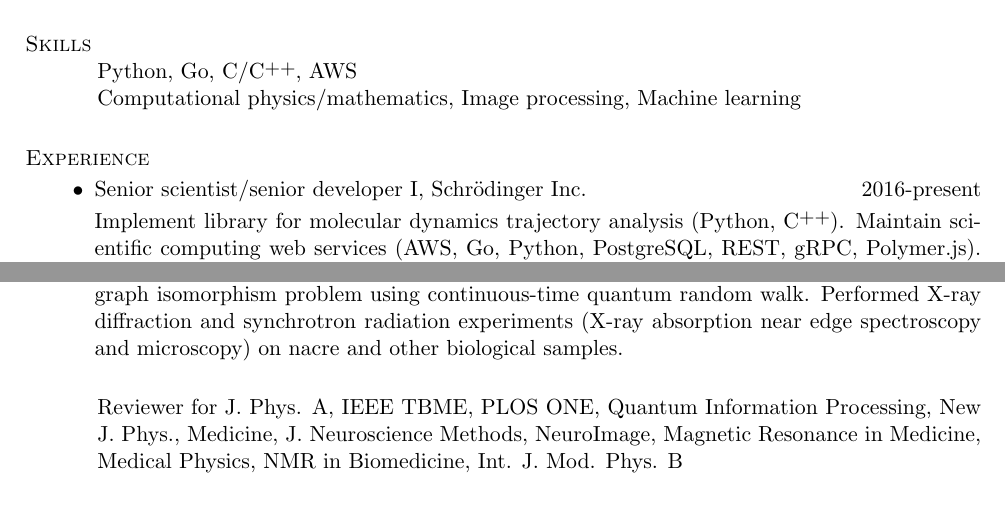
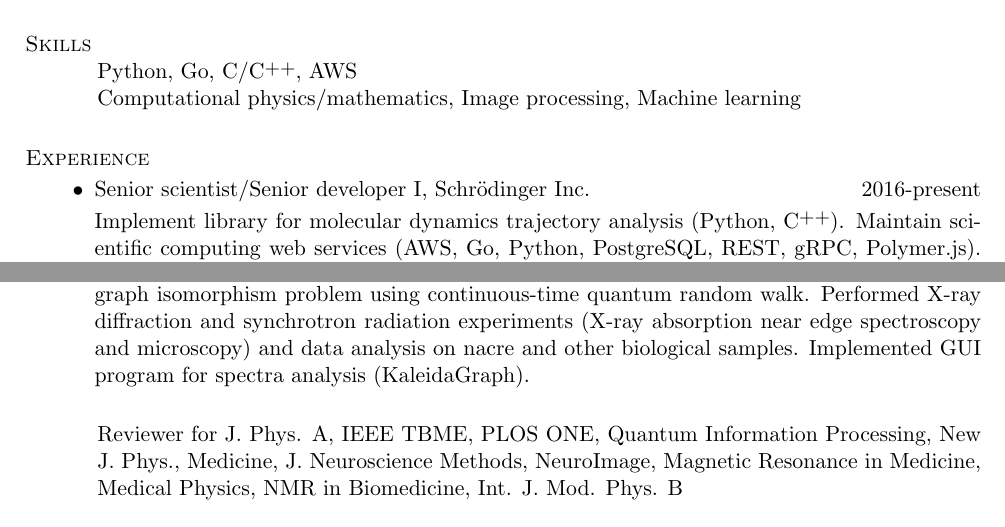
Before and after one commit to nosarthur/CV_resume, a LaTeX CV (base.tex): two parts of page 1 of 4, joined at a grey line, cut so that both start at the same text. The pictures show the PDF file DongZHOU_CV.pdf that the author committed with the source.

Commit message:
add KaleidaGraph experience

```diff
--- a/base.tex
+++ b/base.tex
@@ -96,7 +96,8 @@ both analytically and numerically (Matlab, \Cplusplus).
 Developed schemes for quantum gate, quantum control, and entanglement preparation
 for quantum dot systems.
 Developed algorithm for graph isomorphism problem using continuous-time quantum random walk.
-Performed X-ray diffraction and synchrotron radiation experiments (X-ray absorption near edge spectroscopy and microscopy) on nacre and other biological samples.
+Performed X-ray diffraction and synchrotron radiation experiments (X-ray absorption near edge spectroscopy and microscopy) and data analysis on nacre and other biological samples.
+Implemented GUI program for spectra analysis (KaleidaGraph).
 
 \end{itemize}
 
```
Also changed, not shown: DongZHOU_CV.pdf, DongZHOU_resume.pdf, base.tex (2 more changed lines).
